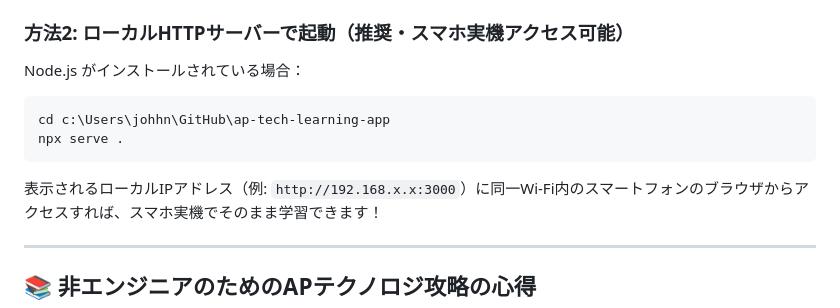
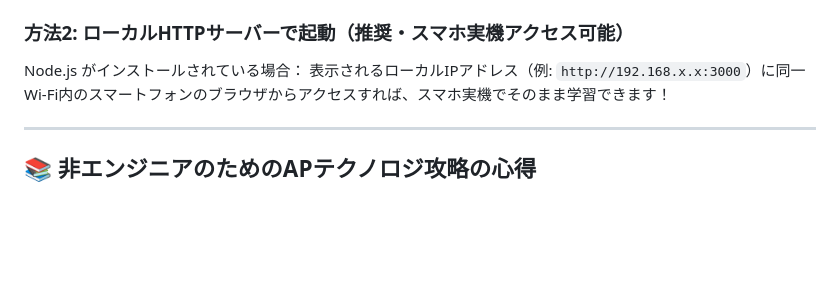
Before and after one commit to k2ka3711/ap-tech-learning-app, a Markdown page: README.md, the part around the change. Drawn GitHub-style; blank space fills up the shorter version.

Commit message:
Update README to remove local server instructions
Removed instructions for starting the app with npx serve.

````diff
--- a/README.md
+++ b/README.md
@@ -59,10 +59,6 @@
 
 ### 方法2: ローカルHTTPサーバーで起動（推奨・スマホ実機アクセス可能）
 Node.js がインストールされている場合：
-```powershell
-cd c:\Users\johhn\GitHub\ap-tech-learning-app
-npx serve .
-```
 表示されるローカルIPアドレス（例: `http://192.168.x.x:3000`）に同一Wi-Fi内のスマートフォンのブラウザからアクセスすれば、スマホ実機でそのまま学習できます！
 
 ---
````
